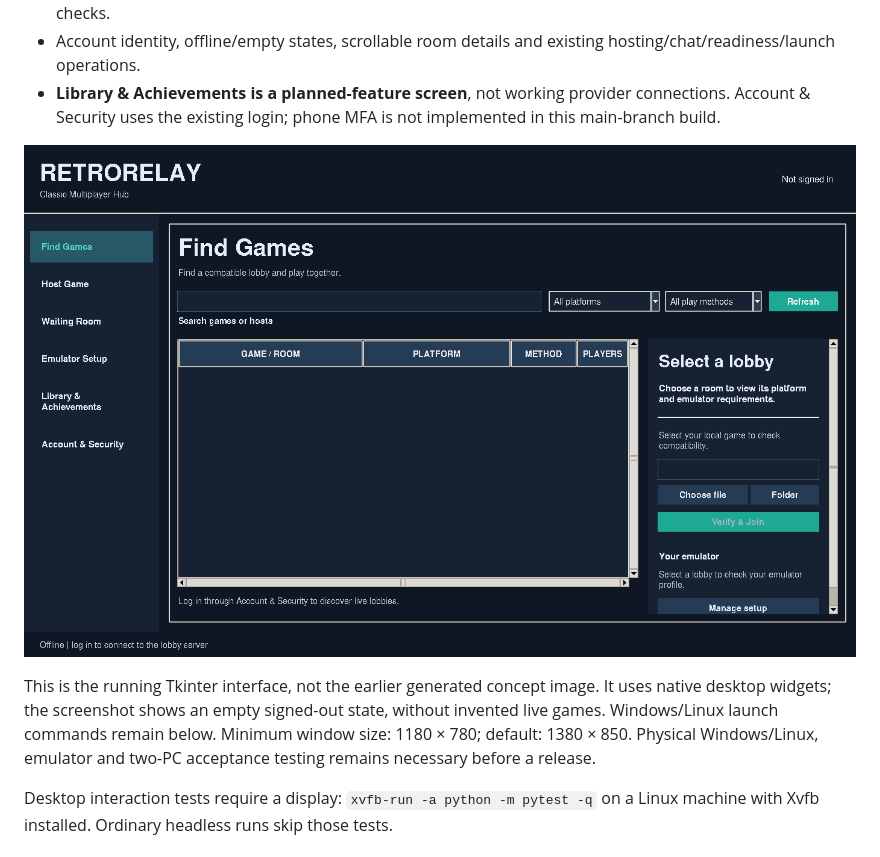
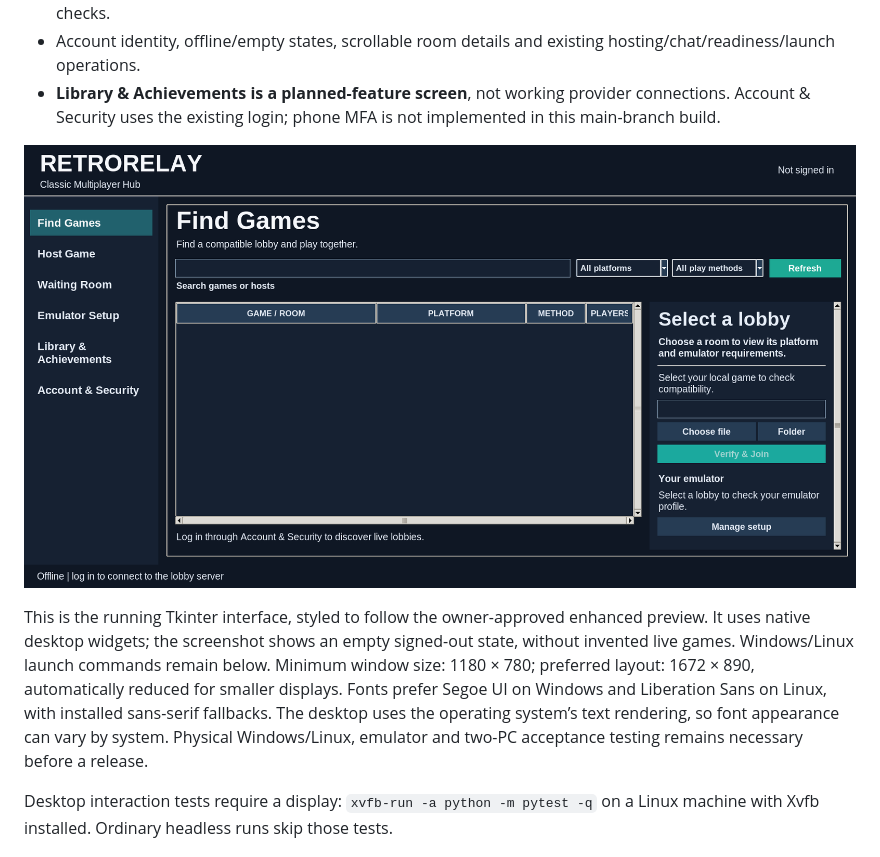
Before and after one commit to Cardsmageanime/RetroRelay, a Markdown page: README.md, the part around the change. Rendered like a GitHub page; pictures changed too: docs/images/desktop-interface.png.

Commit message:
Match approved high-quality interface layout and typography

```diff
--- a/README.md
+++ b/README.md
@@ -12,7 +12,7 @@ RetroRelay now has a navy-and-teal desktop layout based on the approved interfac
 
 ![Actual desktop interface, signed out](docs/images/desktop-interface.png)
 
-This is the running Tkinter interface, not the earlier generated concept image. It uses native desktop widgets; the screenshot shows an empty signed-out state, without invented live games. Windows/Linux launch commands remain below. Minimum window size: 1180 × 780; default: 1380 × 850. Physical Windows/Linux, emulator and two-PC acceptance testing remains necessary before a release.
+This is the running Tkinter interface, styled to follow the owner-approved enhanced preview. It uses native desktop widgets; the screenshot shows an empty signed-out state, without invented live games. Windows/Linux launch commands remain below. Minimum window size: 1180 × 780; preferred layout: 1672 × 890, automatically reduced for smaller displays. Fonts prefer Segoe UI on Windows and Liberation Sans on Linux, with installed sans-serif fallbacks. The desktop uses the operating system’s text rendering, so font appearance can vary by system. Physical Windows/Linux, emulator and two-PC acceptance testing remains necessary before a release.
 
 Desktop interaction tests require a display: `xvfb-run -a python -m pytest -q` on a Linux machine with Xvfb installed. Ordinary headless runs skip those tests.
 
```
Also changed, not shown: 1 other file.
